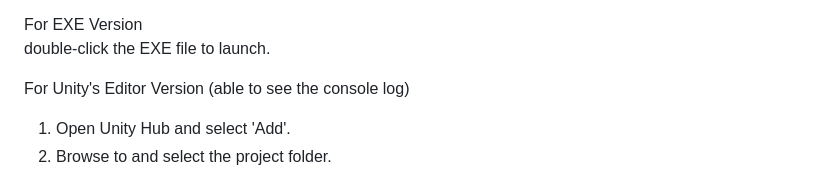
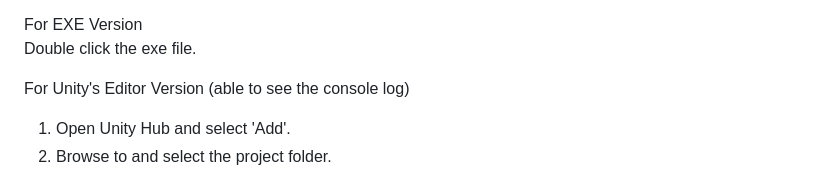
Before and after one commit to Jeffery2534/school_system_backend, a Markdown page: README.md, the part around the change. GitHub-like rendering.

```diff
--- a/README.md
+++ b/README.md
@@ -7,7 +7,7 @@ For Web Version
    Note: Initial process may take up to 20 seconds as free tier server.
 
 For EXE Version
-   double-click the EXE file to launch.
+   Double click the exe file.
 
 For Unity's Editor Version (able to see the console log)
 1. Open Unity Hub and select 'Add'.
```
